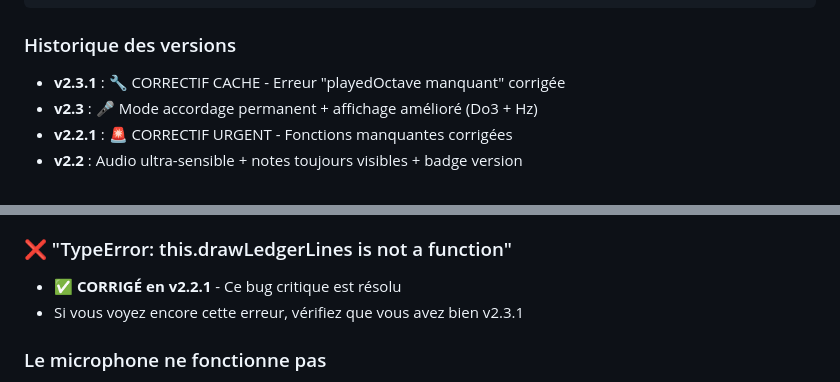
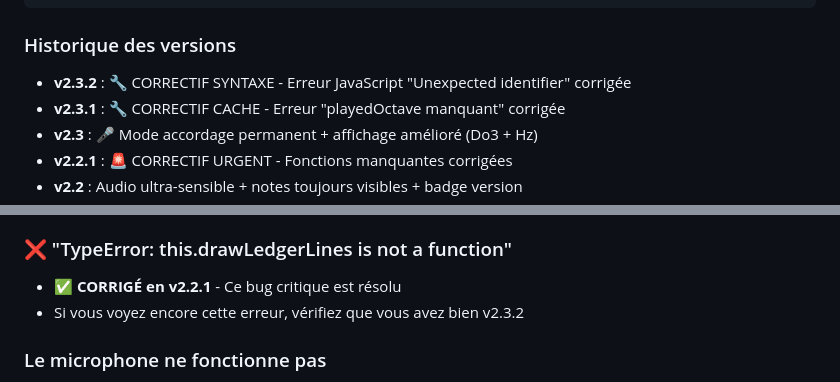
Before and after one commit to marketingprofr/cello, a Markdown page: readme.md, 2 parts joined by grey strips. Drawn GitHub-style.

````diff
--- a/readme.md
+++ b/readme.md
@@ -104,6 +109,7 @@ cello-rhythm-game/
 ```
 
 ### Historique des versions
+- **v2.3.2** : 🔧 CORRECTIF SYNTAXE - Erreur JavaScript "Unexpected identifier" corrigée
 - **v2.3.1** : 🔧 CORRECTIF CACHE - Erreur "playedOctave manquant" corrigée
 - **v2.3** : 🎤 Mode accordage permanent + affichage amélioré (Do3 + Hz)
 - **v2.2.1** : 🚨 CORRECTIF URGENT - Fonctions manquantes corrigées
@@ -208,7 +220,7 @@ Dans `script.js`, méthode `detectPitch()` :
 
 ### ❌ "TypeError: this.drawLedgerLines is not a function"
 - ✅ **CORRIGÉ en v2.2.1** - Ce bug critique est résolu
-- Si vous voyez encore cette erreur, vérifiez que vous avez bien v2.3.1
+- Si vous voyez encore cette erreur, vérifiez que vous avez bien v2.3.2
 
 ### Le microphone ne fonctionne pas
 - Vérifiez les permissions du navigateur
````
Also changed, not shown: other parts of readme.md (+19 -7 lines).
